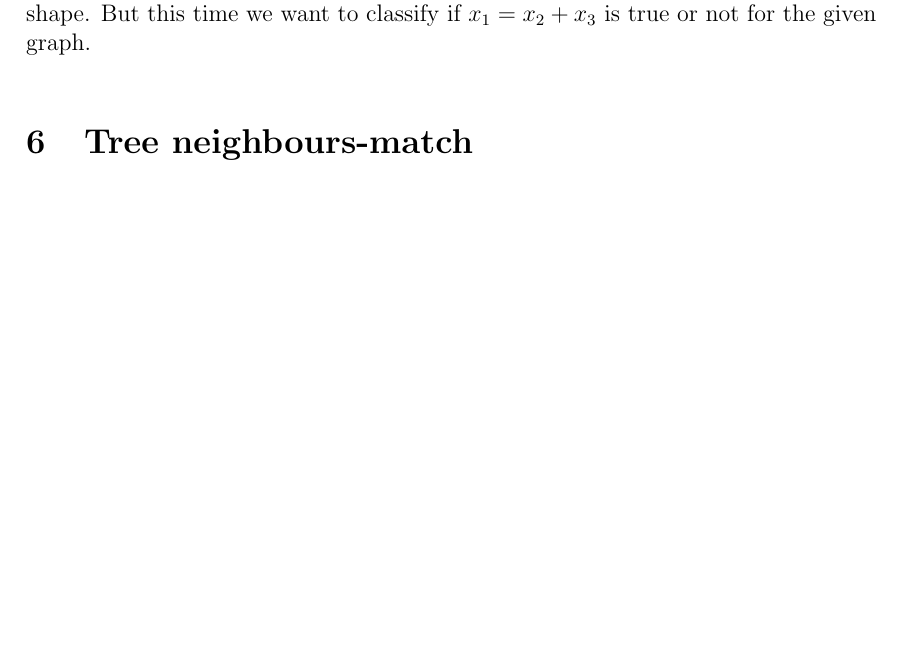
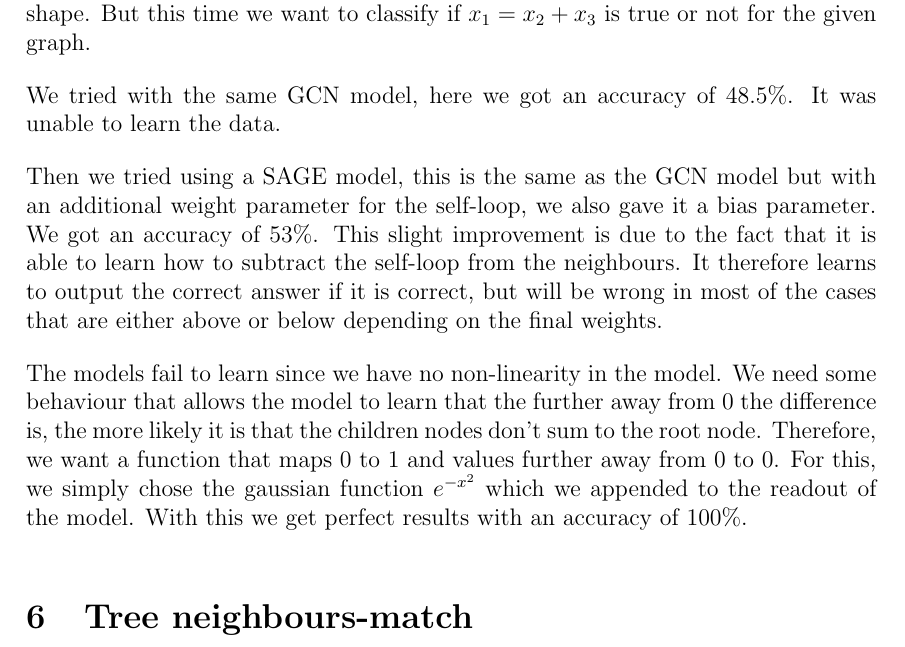
Before and after one commit to joshniemela/BottlenecksWithinGNN, a LaTeX document (report/main.tex): part of page 4 of 7 before the commit and part of page 4 of 8 after it, cut so that both start at the same text, the shorter picture padded with empty space. Compiled offline with pdfLaTeX.

Commit message:
Updated report

```diff
--- a/report/main.tex
+++ b/report/main.tex
@@ -156,6 +156,24 @@ Homework for Mustafa)
 
 Next, we tried a slightly more complex problem, again graphs of size 3 in the same shape. But this time we want to classify if $x_{1} = x_{2}+x_{3}$ is true or not for the given graph.
 
+We tried with the same GCN model, here we got an accuracy of 48.5\%. It was unable to
+learn the data.
+
+Then we tried using a SAGE model, this is the same as the GCN model but with
+an additional weight parameter for the self-loop, we also gave it a bias parameter. We got an accuracy of 53\%.
+This slight improvement is due to the fact that it is able to learn how to subtract the self-loop from the neighbours. It therefore learns to output the correct answer if it is correct, but will be wrong in most of the cases that are either above or below depending on the final weights.
+
+The models fail to learn since we have no non-linearity in the model. We need some behaviour
+that allows the model to learn that the further away from 0 the difference is,
+the more likely it is that the children nodes don't sum to the root node.
+Therefore, we want a function that maps 0 to 1 and values further away from 0 to 0.
+For this, we simply chose the gaussian function \(e^{-x^2}\) which we
+appended to the readout of the model. With this we get perfect results with an
+accuracy of 100\%.
+
+
+
+
 
 \section{Tree neighbours-match}
 We decided to try to reproduce the over-squashing problem from \cite{alon_bottleneck_2021}.
```
